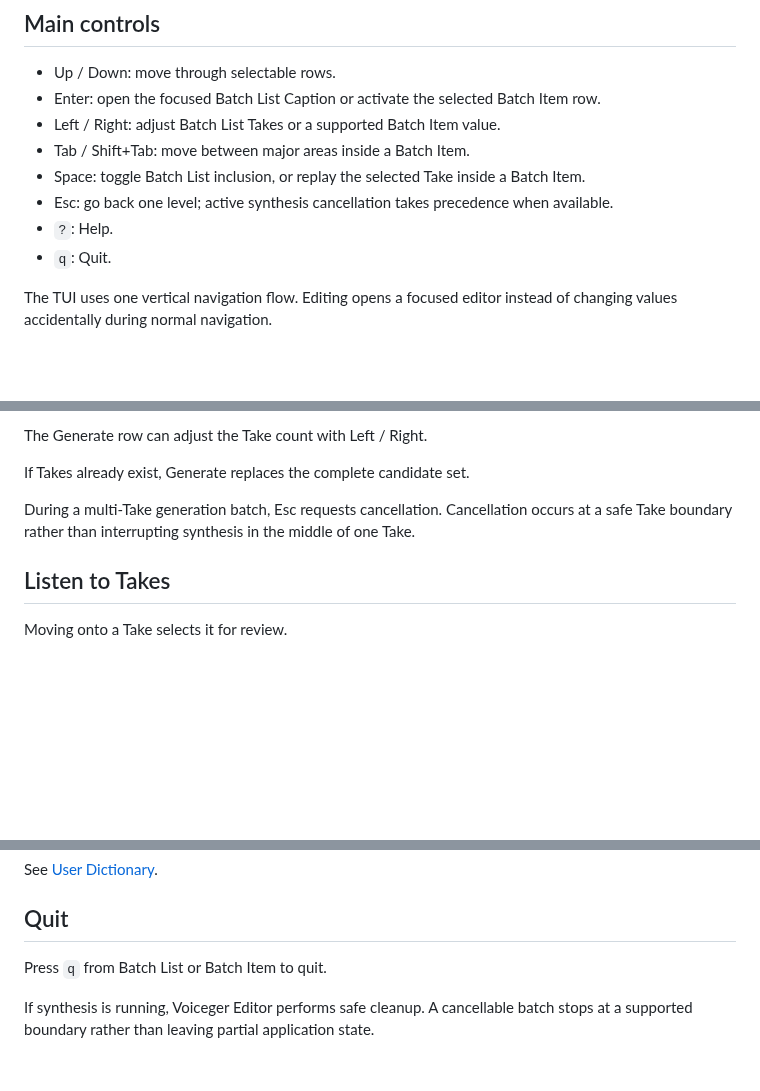
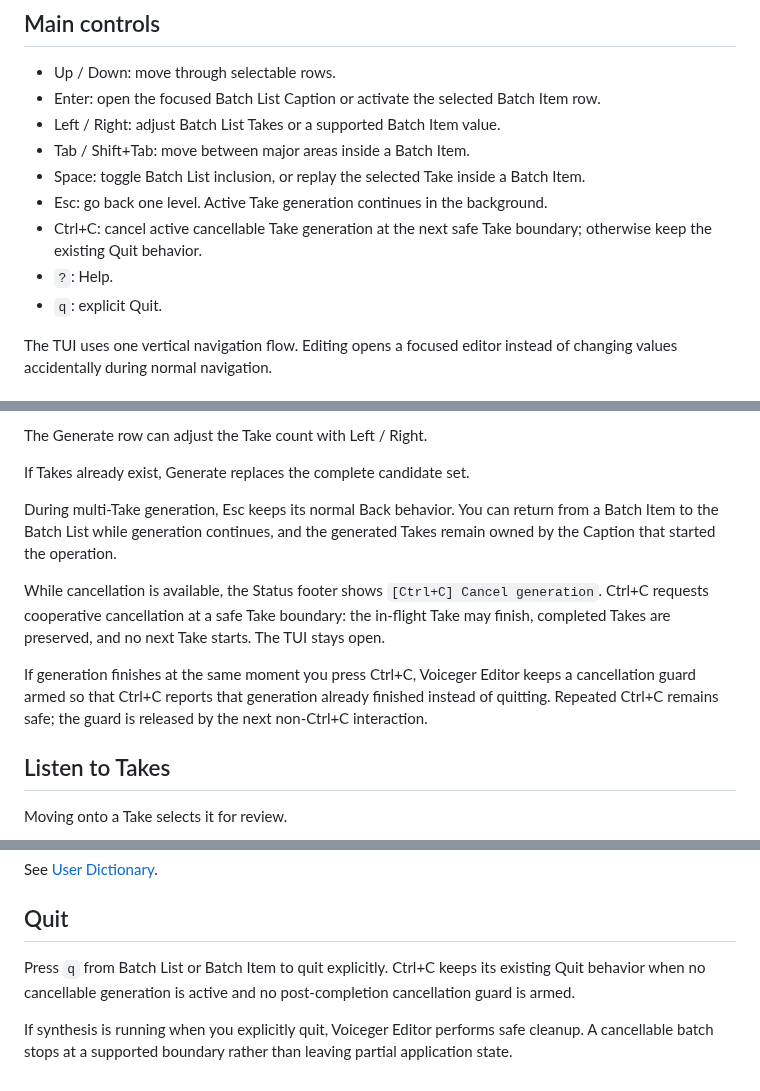
Before and after one commit to sayosomi/voiceger-editor, a Markdown page: docs/en/tui.md, 3 parts joined by grey strips. GitHub-like rendering; blank space fills up the shorter version.

Commit message:
docs: define generation navigation and cancellation behavior

```diff
--- a/docs/en/tui.md
+++ b/docs/en/tui.md
@@ -80,9 +80,10 @@ editable and can generate new Takes.
 - Left / Right: adjust Batch List Takes or a supported Batch Item value.
 - Tab / Shift+Tab: move between major areas inside a Batch Item.
 - Space: toggle Batch List inclusion, or replay the selected Take inside a Batch Item.
-- Esc: go back one level; active synthesis cancellation takes precedence when available.
+- Esc: go back one level. Active Take generation continues in the background.
+- Ctrl+C: cancel active cancellable Take generation at the next safe Take boundary; otherwise keep the existing Quit behavior.
 - `?`: Help.
-- `q`: Quit.
+- `q`: explicit Quit.
 
 The TUI uses one vertical navigation flow. Editing opens a focused editor instead of changing values accidentally during normal navigation.
 
@@ -196,7 +197,11 @@ The Generate row can adjust the Take count with Left / Right.
 
 If Takes already exist, Generate replaces the complete candidate set.
 
-During a multi-Take generation batch, Esc requests cancellation. Cancellation occurs at a safe Take boundary rather than interrupting synthesis in the middle of one Take.
+During multi-Take generation, Esc keeps its normal Back behavior. You can return from a Batch Item to the Batch List while generation continues, and the generated Takes remain owned by the Caption that started the operation.
+
+While cancellation is available, the Status footer shows `[Ctrl+C] Cancel generation`. Ctrl+C requests cooperative cancellation at a safe Take boundary: the in-flight Take may finish, completed Takes are preserved, and no next Take starts. The TUI stays open.
+
+If generation finishes at the same moment you press Ctrl+C, Voiceger Editor keeps a cancellation guard armed so that Ctrl+C reports that generation already finished instead of quitting. Repeated Ctrl+C remains safe; the guard is released by the next non-Ctrl+C interaction.
 
 ## Listen to Takes
 
@@ -297,6 +302,6 @@ See [User Dictionary](dictionary.md).
 
 ## Quit
 
-Press `q` from Batch List or Batch Item to quit.
+Press `q` from Batch List or Batch Item to quit explicitly. Ctrl+C keeps its existing Quit behavior when no cancellable generation is active and no post-completion cancellation guard is armed.
 
-If synthesis is running, Voiceger Editor performs safe cleanup. A cancellable batch stops at a supported boundary rather than leaving partial application state.
+If synthesis is running when you explicitly quit, Voiceger Editor performs safe cleanup. A cancellable batch stops at a supported boundary rather than leaving partial application state.
```
